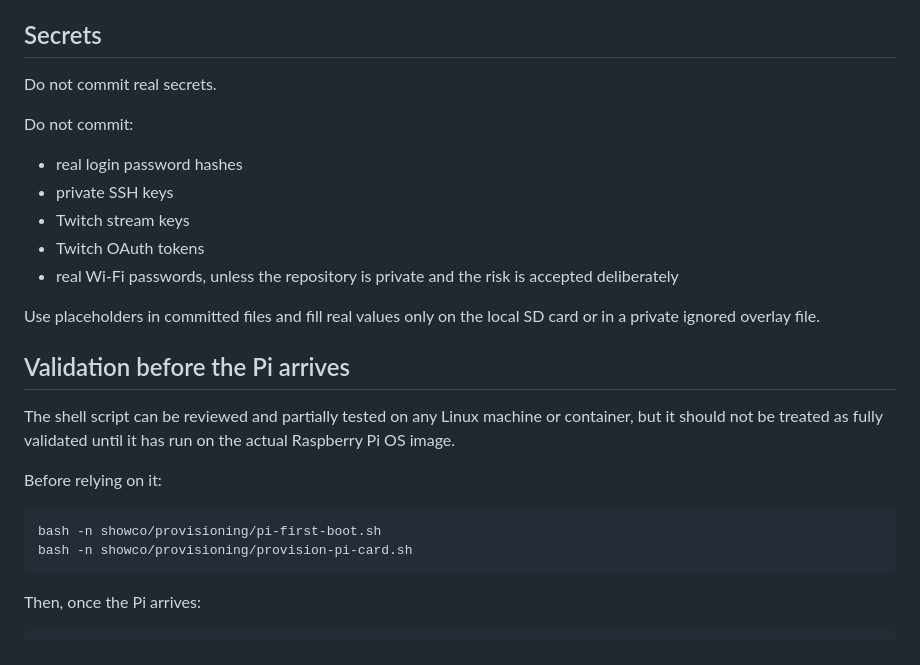
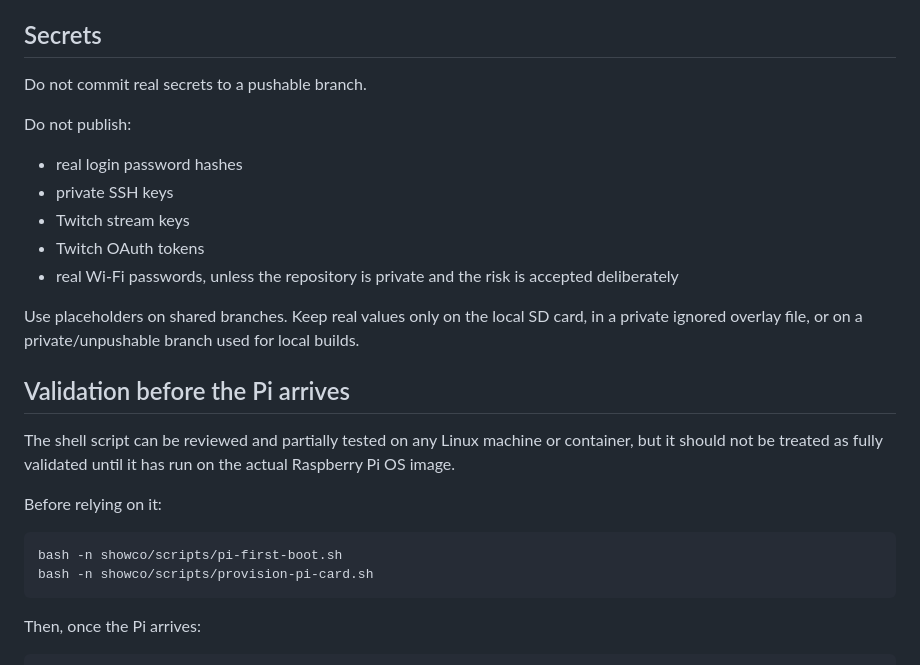
Before and after one commit to rec/showco, a Markdown page: doc/provisioning.md, the part around one of its changes. GitHub-like rendering.

````diff
--- a/doc/provisioning.md
+++ b/doc/provisioning.md
@@ -117,9 +119,9 @@ If a later version installs services, it should continue to be rerunnable:
 
 ## Secrets
 
-Do not commit real secrets.
+Do not commit real secrets to a pushable branch.
 
-Do not commit:
+Do not publish:
 
 - real login password hashes
 - private SSH keys
@@ -128,8 +130,9 @@ Do not commit:
 - real Wi-Fi passwords, unless the repository is private and the risk is
   accepted deliberately
 
-Use placeholders in committed files and fill real values only on the local SD
-card or in a private ignored overlay file.
+Use placeholders on shared branches. Keep real values only on the local SD card,
+in a private ignored overlay file, or on a private/unpushable branch used for
+local builds.
 
 ## Validation before the Pi arrives
 
@@ -140,8 +143,8 @@ the actual Raspberry Pi OS image.
 Before relying on it:
 
 ```bash
-bash -n showco/provisioning/pi-first-boot.sh
-bash -n showco/provisioning/provision-pi-card.sh
+bash -n showco/scripts/pi-first-boot.sh
+bash -n showco/scripts/provision-pi-card.sh
 ```
 
 Then, once the Pi arrives:
````
Also changed, not shown: other parts of doc/provisioning.md (+15 -13 lines), doc/pi-setup.md (+1 -1 lines).
